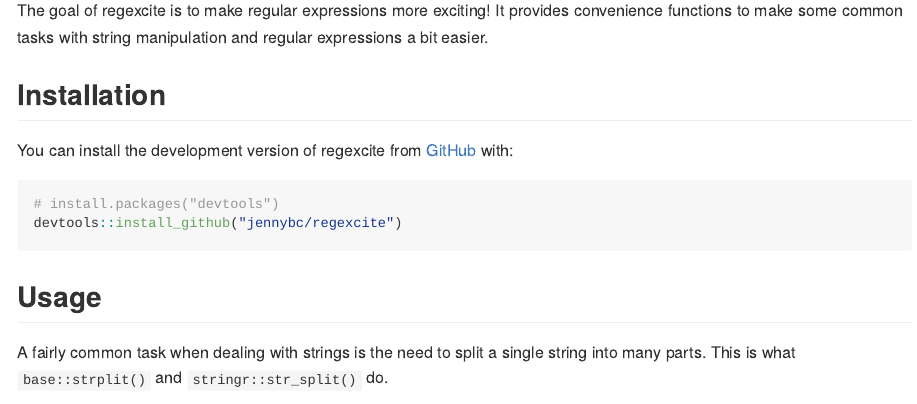
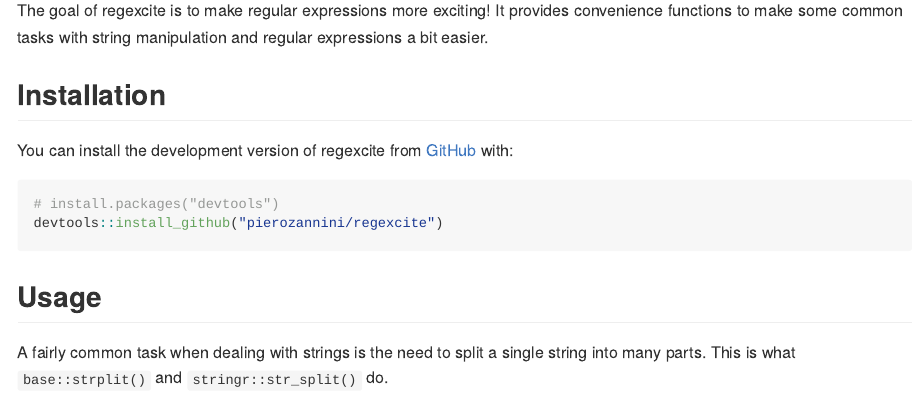
Before and after one commit to pierozannini/regexcite, an R Markdown document (README.Rmd): the page in a window 1100 px wide, from 160 px down. The pictures show the output file README.md that the author committed with the source, drawn offline in the style of GitHub.

Commit message:
Correct README

````diff
--- a/README.Rmd
+++ b/README.Rmd
@@ -32,7 +32,7 @@
 
 ``` r
 # install.packages("devtools")
-devtools::install_github("jennybc/regexcite")
+devtools::install_github("pierozannini/regexcite")
 ```
 
 ## Usage
````
Also changed, not shown: README.md.
